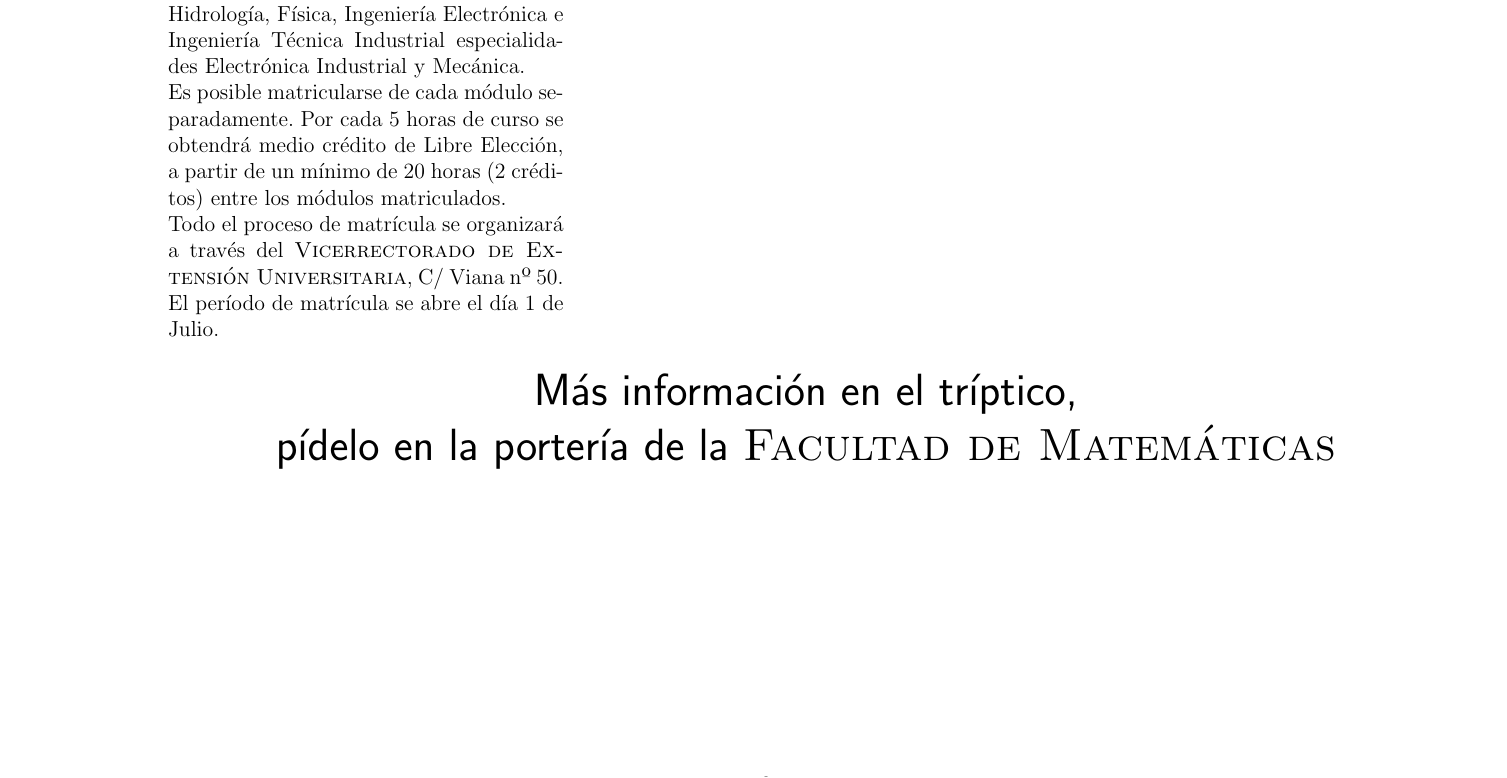
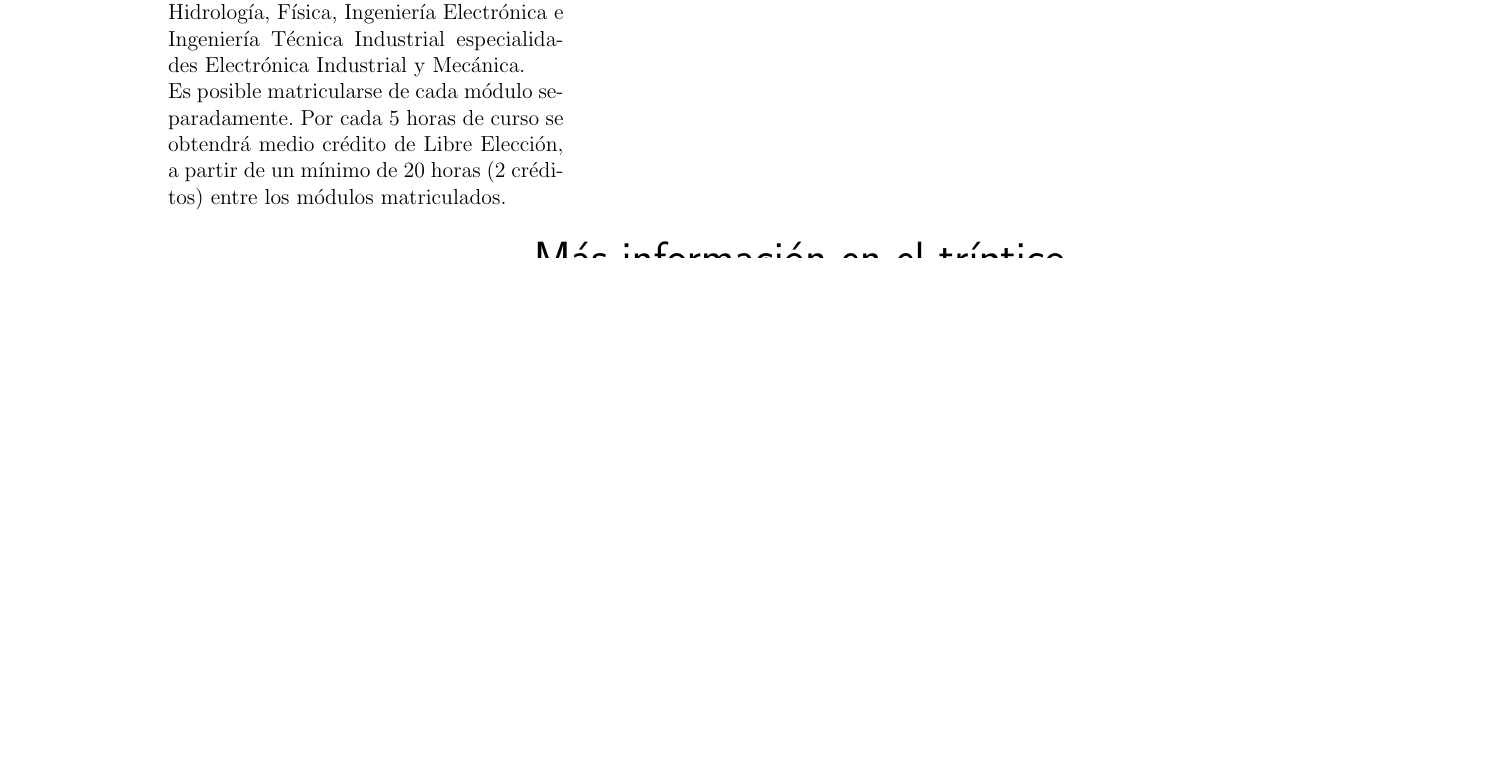
Before and after one commit to gulic-desarrollo/gulic-old-repo, a LaTeX document (CILA/Publicidad/cartel.tex): part of page 3 of 3, cut so that both start at the same text, the shorter picture padded with empty space. Compiled offline with pdfLaTeX; the source files are stored in an older character set and shown here as Unicode.

Commit message:
*** empty log message ***

```diff
--- a/CILA/Publicidad/cartel.tex
+++ b/CILA/Publicidad/cartel.tex
@@ -104,9 +105,9 @@ Es posible matricularse de cada módulo separadamente. Por cada 5 horas
 de curso se  obtendrá medio crédito de Libre Elección,  a partir de un
 mínimo de 20 horas (2 créditos) entre los módulos matriculados.
 
-Todo  el  proceso  de  matrícula  se  organizará  a  través  del  {\sc
-Vicerrectorado de Extensión Universitaria}, C/ Viana nº 50. El período
-de matrícula se abre el día 1 de Julio.
+%Todo  el  proceso  de  matrícula  se  organizará  a  través  del  {\sc
+%Vicerrectorado de Extensión Universitaria}, C/ Viana nº 50. El período
+%de matrícula se abre el día 1 de Julio.
 
 \vfill
 
```
Also changed, not shown: CILA/Publicidad/imagenes/cila.gulic.org.jpg, CILA/Publicidad/imagenes/fecha.jpg (added), CILA/Publicidad/cartel.tex (1 more changed lines).
